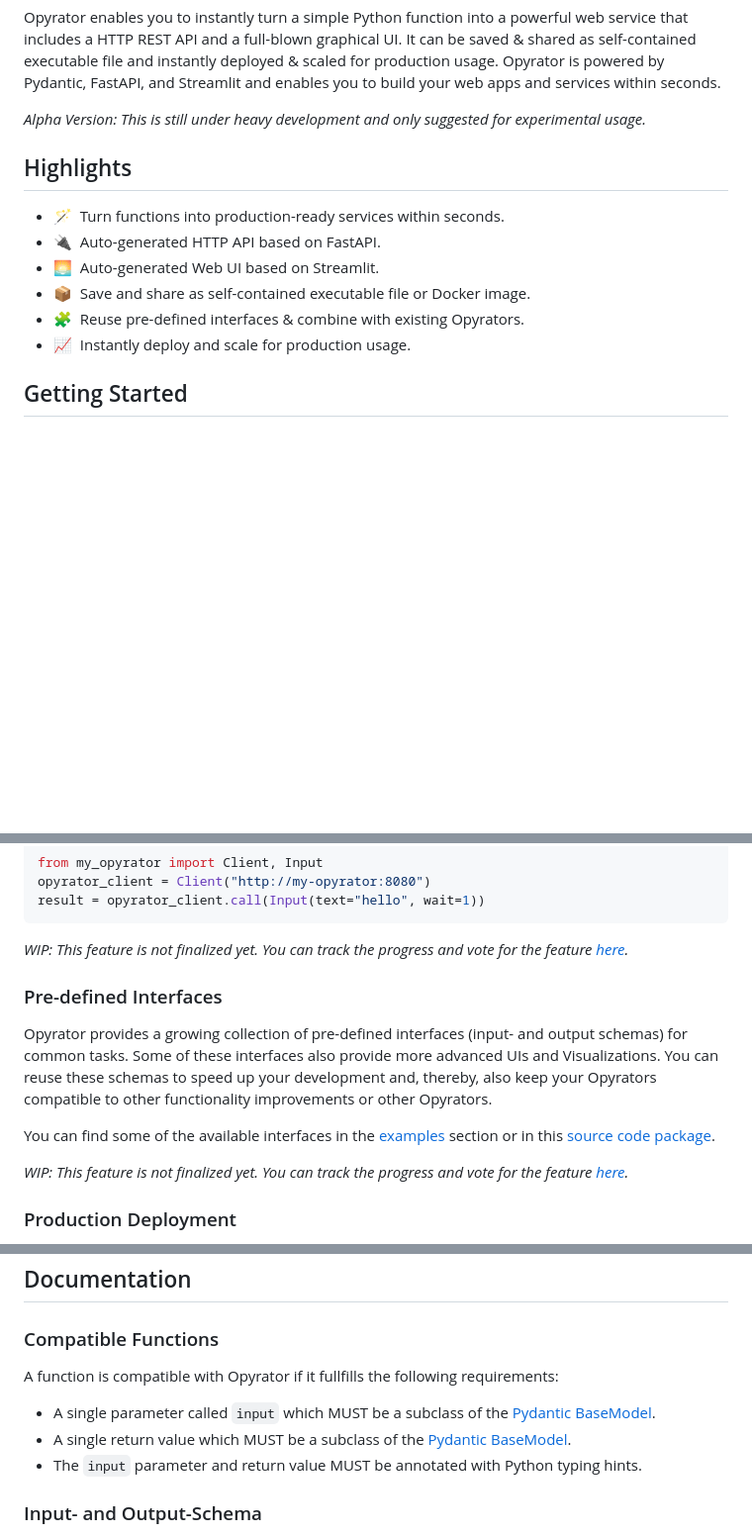
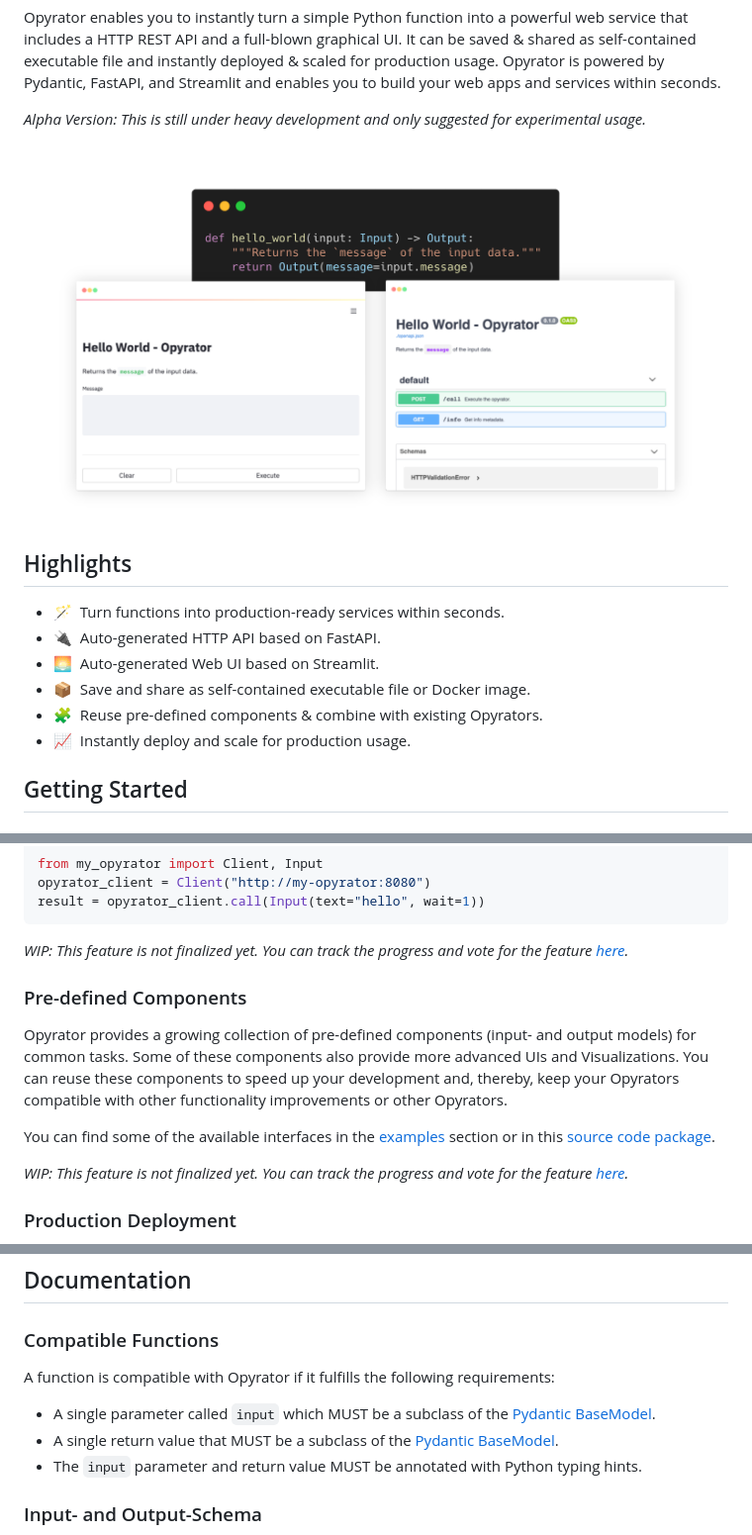
Before and after one commit to ml-tooling/opyrator, a Markdown page: README.md, 3 parts joined by grey strips. Shown at 99% size. Rendered like a GitHub page; pictures changed too: docs/images/opyrator-header.png (added); blank space fills up the shorter version.

Commit message:
Add header image to readme

```diff
--- a/README.md
+++ b/README.md
@@ -29,6 +29,7 @@ Opyrator enables you to instantly turn a simple Python function into a powerful
 
 _Alpha Version: This is still under heavy development and only suggested for experimental usage._
 
+<img style="width: 100%" src="./docs/images/opyrator-header.png"/>
 
 ## Highlights
 
@@ -36,7 +37,7 @@ _Alpha Version: This is still under heavy development and only suggested for exp
 - 🔌&nbsp; Auto-generated HTTP API based on FastAPI.
 - 🌅&nbsp; Auto-generated Web UI based on Streamlit.
 - 📦&nbsp; Save and share as self-contained executable file or Docker image.
-- 🧩&nbsp; Reuse pre-defined interfaces & combine with existing Opyrators.
+- 🧩&nbsp; Reuse pre-defined components & combine with existing Opyrators.
 - 📈&nbsp; Instantly deploy and scale for production usage.
 
 ## Getting Started
@@ -265,7 +266,7 @@ _WIP: This feature is not finalized yet. You can track the progress and vote for
 
-### Pre-defined Interfaces
+### Pre-defined Components
 
-Opyrator provides a growing collection of pre-defined interfaces (input- and output schemas) for common tasks. Some of these interfaces also provide more advanced UIs and Visualizations. You can reuse these schemas to speed up your development and, thereby, also keep your Opyrators compatible to other functionality improvements or other Opyrators.
+Opyrator provides a growing collection of pre-defined components (input- and output models) for common tasks. Some of these components also provide more advanced UIs and Visualizations. You can reuse these components to speed up your development and, thereby, keep your Opyrators compatible with other functionality improvements or other Opyrators.
 
 You can find some of the available interfaces in the [examples](#examples) section or in this [source code package](#TODO).
 
@@ -285,10 +286,10 @@ _WIP: This feature is not finalized yet. You can track the progress and vote for
 
 ### Compatible Functions
 
-A function is compatible with Opyrator if it fullfills the following requirements:
+A function is compatible with Opyrator if it fulfills the following requirements:
 
 - A single parameter called `input` which MUST be a subclass of the [Pydantic BaseModel](https://pydantic-docs.helpmanual.io/usage/models/).
-- A single return value which MUST be a subclass of the [Pydantic BaseModel](https://pydantic-docs.helpmanual.io/usage/models/).
+- A single return value that MUST be a subclass of the [Pydantic BaseModel](https://pydantic-docs.helpmanual.io/usage/models/).
 - The `input` parameter and return value MUST be annotated with Python typing hints.
 
 ### Input- and Output-Schema
```
Also changed, not shown: other parts of README.md (+3 -3 lines).
